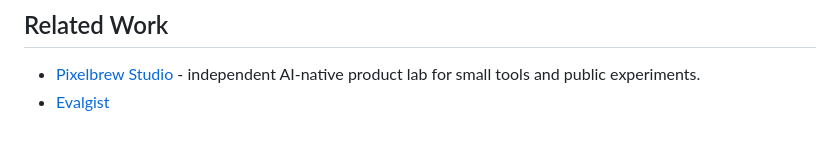
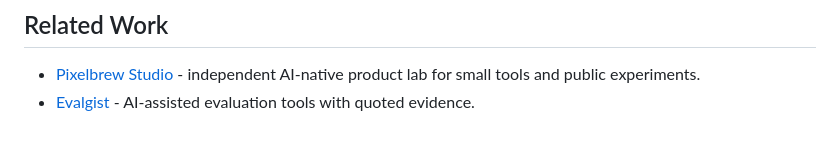
Before and after one commit to pixelbrew-studio/eval-metrics-ts, a Markdown page: README.md, the part around the change. GitHub-like rendering.

Commit message:
Update Evalgist description

```diff
--- a/README.md
+++ b/README.md
@@ -73,4 +73,4 @@ Ranking functions require finite numeric scores. `topKOverlap` also requires an
 ## Related Work
 
 - [Pixelbrew Studio](https://pixelbrew.studio) - independent AI-native product lab for small tools and public experiments.
-- [Evalgist](https://evalgist.ai)
+- [Evalgist](https://evalgist.ai) - AI-assisted evaluation tools with quoted evidence.
```
